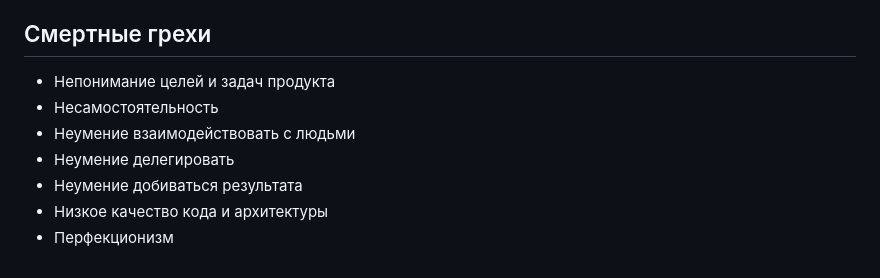
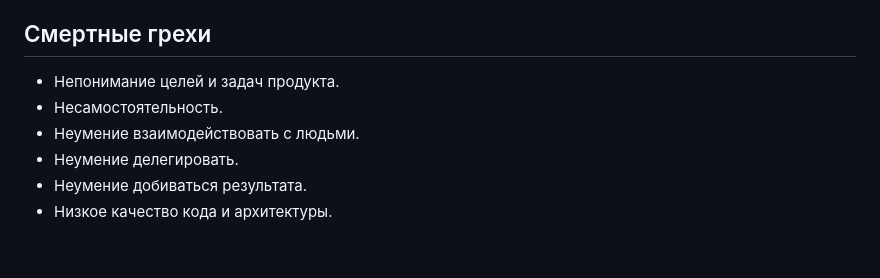
Before and after one commit to magnit-tech/magnit-online, a Markdown page: grades/senior.md, the part around the change. GitHub-like rendering.

```diff
--- a/grades/senior.md
+++ b/grades/senior.md
@@ -65,10 +65,9 @@
 
 ## Смертные грехи
 
-- Непонимание целей и задач продукта
-- Несамостоятельность
-- Неумение взаимодействовать с людьми
-- Неумение делегировать
-- Неумение добиваться результата
-- Низкое качество кода и архитектуры
-- Перфекционизм
+- Непонимание целей и задач продукта.
+- Несамостоятельность.
+- Неумение взаимодействовать с людьми.
+- Неумение делегировать.
+- Неумение добиваться результата.
+- Низкое качество кода и архитектуры.
```
